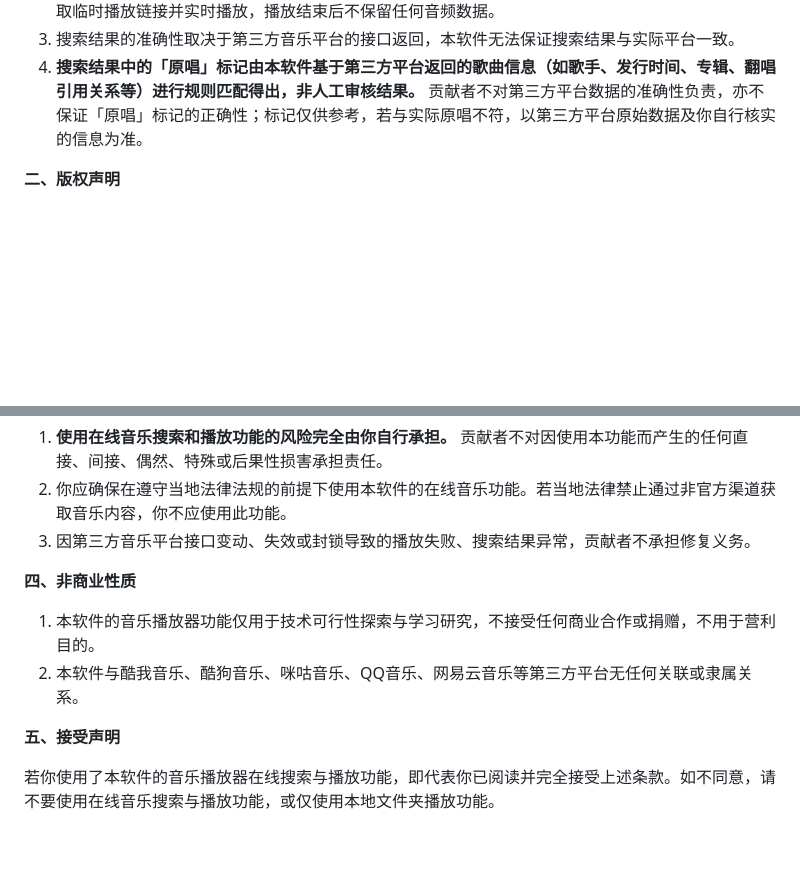
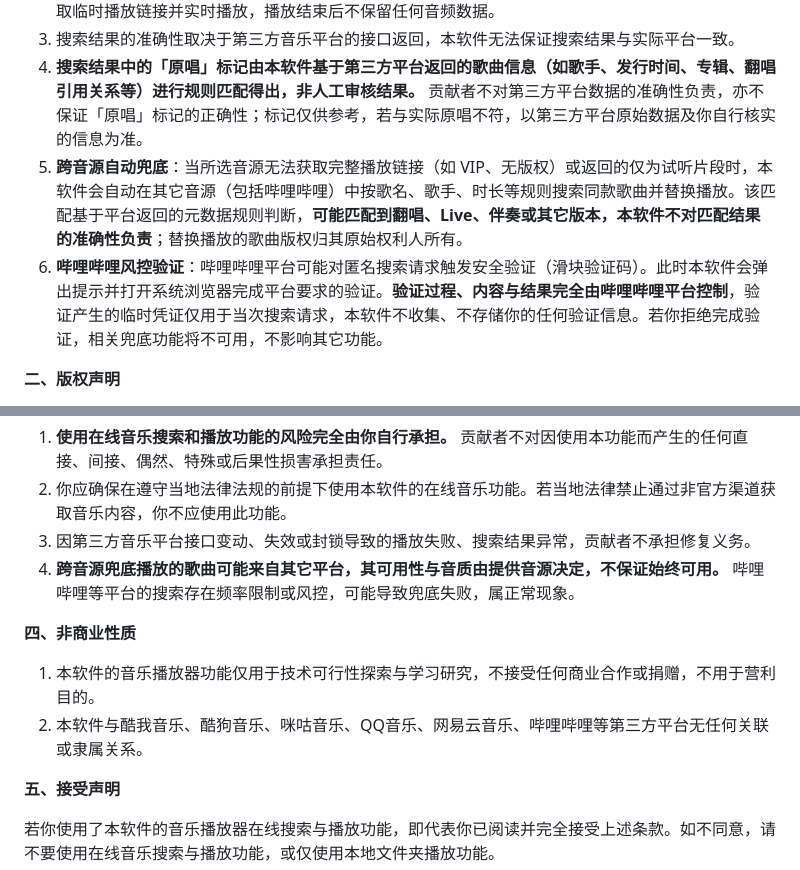
Before and after one commit to Janson20/FMCL, a Markdown page: TERMS_OF_USE.md, 2 parts joined by grey strips. Drawn GitHub-style; blank space fills up the shorter version.

```diff
--- a/TERMS_OF_USE.md
+++ b/TERMS_OF_USE.md
@@ -103,6 +103,8 @@
 2. 本软件不存储、不缓存、不分发任何音乐文件。在线播放功能仅在你主动点击播放时，从第三方平台获取临时播放链接并实时播放，播放结束后不保留任何音频数据。
 3. 搜索结果的准确性取决于第三方音乐平台的接口返回，本软件无法保证搜索结果与实际平台一致。
 4. **搜索结果中的「原唱」标记由本软件基于第三方平台返回的歌曲信息（如歌手、发行时间、专辑、翻唱引用关系等）进行规则匹配得出，非人工审核结果。** 贡献者不对第三方平台数据的准确性负责，亦不保证「原唱」标记的正确性；标记仅供参考，若与实际原唱不符，以第三方平台原始数据及你自行核实的信息为准。
+5. **跨音源自动兜底**：当所选音源无法获取完整播放链接（如 VIP、无版权）或返回的仅为试听片段时，本软件会自动在其它音源（包括哔哩哔哩）中按歌名、歌手、时长等规则搜索同款歌曲并替换播放。该匹配基于平台返回的元数据规则判断，**可能匹配到翻唱、Live、伴奏或其它版本，本软件不对匹配结果的准确性负责**；替换播放的歌曲版权归其原始权利人所有。
+6. **哔哩哔哩风控验证**：哔哩哔哩平台可能对匿名搜索请求触发安全验证（滑块验证码）。此时本软件会弹出提示并打开系统浏览器完成平台要求的验证。**验证过程、内容与结果完全由哔哩哔哩平台控制**，验证产生的临时凭证仅用于当次搜索请求，本软件不收集、不存储你的任何验证信息。若你拒绝完成验证，相关兜底功能将不可用，不影响其它功能。
 
 **二、版权声明**
 
@@ -115,11 +117,12 @@
 1. **使用在线音乐搜索和播放功能的风险完全由你自行承担。** 贡献者不对因使用本功能而产生的任何直接、间接、偶然、特殊或后果性损害承担责任。
 2. 你应确保在遵守当地法律法规的前提下使用本软件的在线音乐功能。若当地法律禁止通过非官方渠道获取音乐内容，你不应使用此功能。
 3. 因第三方音乐平台接口变动、失效或封锁导致的播放失败、搜索结果异常，贡献者不承担修复义务。
+4. **跨音源兜底播放的歌曲可能来自其它平台，其可用性与音质由提供音源决定，不保证始终可用。** 哔哩哔哩等平台的搜索存在频率限制或风控，可能导致兜底失败，属正常现象。
 
 **四、非商业性质**
 
 1. 本软件的音乐播放器功能仅用于技术可行性探索与学习研究，不接受任何商业合作或捐赠，不用于营利目的。
-2. 本软件与酷我音乐、酷狗音乐、咪咕音乐、QQ音乐、网易云音乐等第三方平台无任何关联或隶属关系。
+2. 本软件与酷我音乐、酷狗音乐、咪咕音乐、QQ音乐、网易云音乐、哔哩哔哩等第三方平台无任何关联或隶属关系。
 
 **五、接受声明**
 
```
Also changed, not shown: other parts of TERMS_OF_USE.md (+2 -2 lines).
